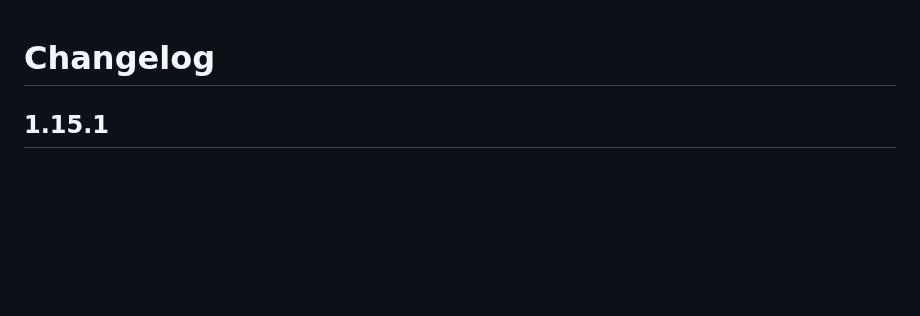
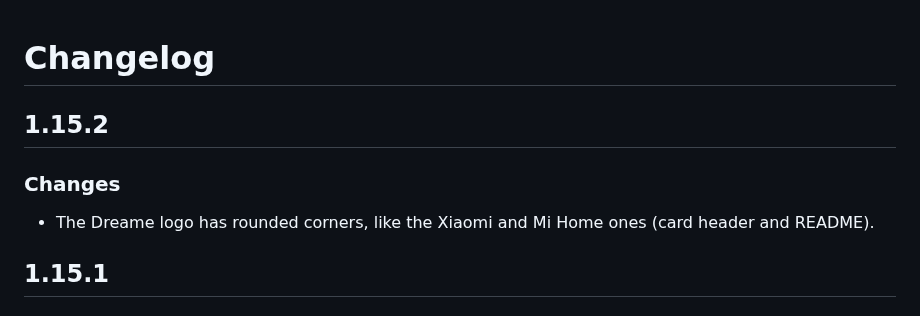
Before and after one commit to juju35/ha-roborock-card, a Markdown page: CHANGELOG.md, the part around the change. Drawn GitHub-style; blank space fills up the shorter version.

Commit message:
style: rounded corners for the Dreame logo
Co-Authored-By: Claude Opus 5.5 <noreply@anthropic.com>
Claude-Session: https://claude.ai/code/session_01F4sAmyPdo8p26EZDNbioAP

```diff
--- a/CHANGELOG.md
+++ b/CHANGELOG.md
@@ -1,4 +1,8 @@
 # Changelog
+
+## 1.15.2
+### Changes
+- The Dreame logo has rounded corners, like the Xiaomi and Mi Home ones (card header and README).
 
 ## 1.15.1
 ### Fixes
```
Also changed, not shown: images/dreame.png, screenshots/card-dreame.png, screenshots/mini-card-dreame.png, 2 other files.
